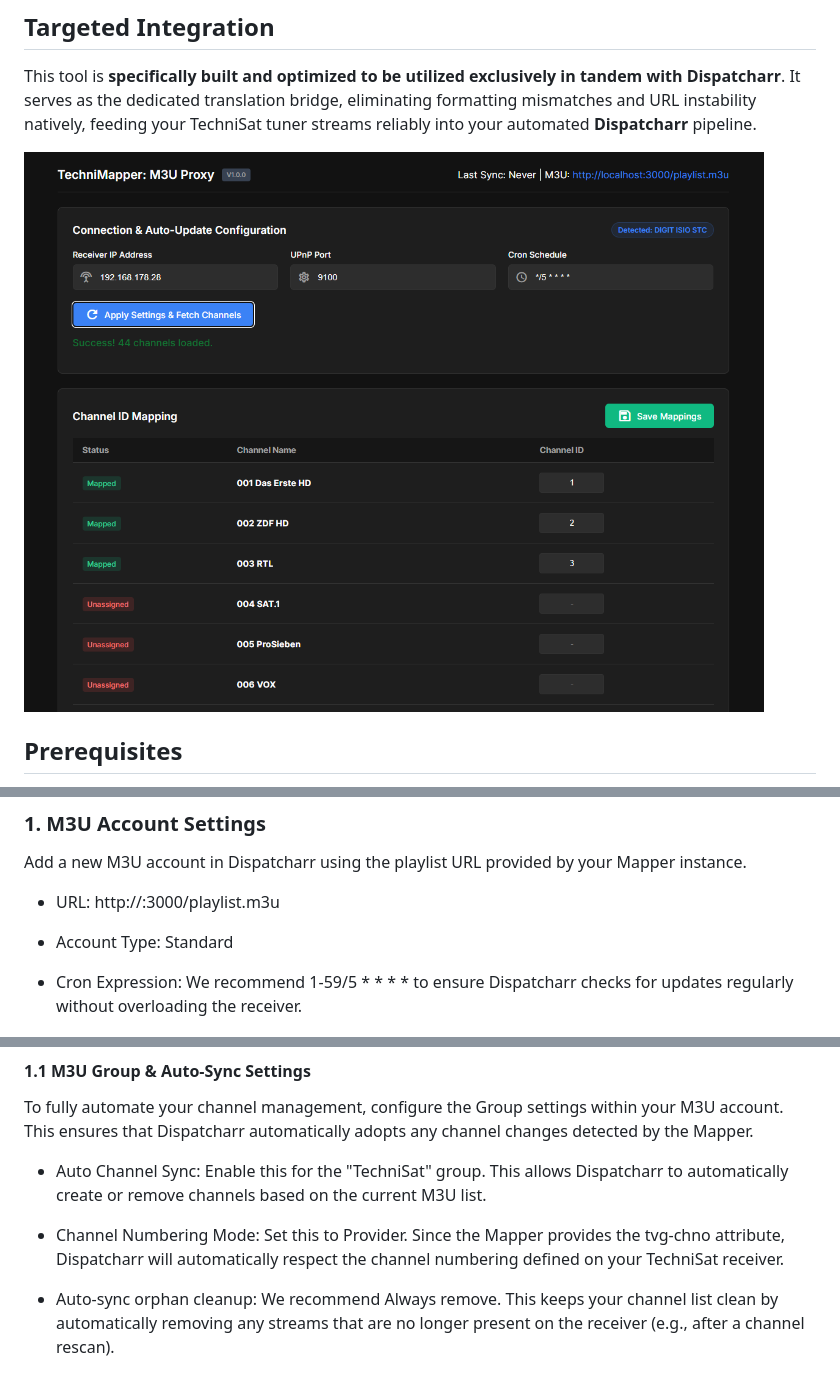
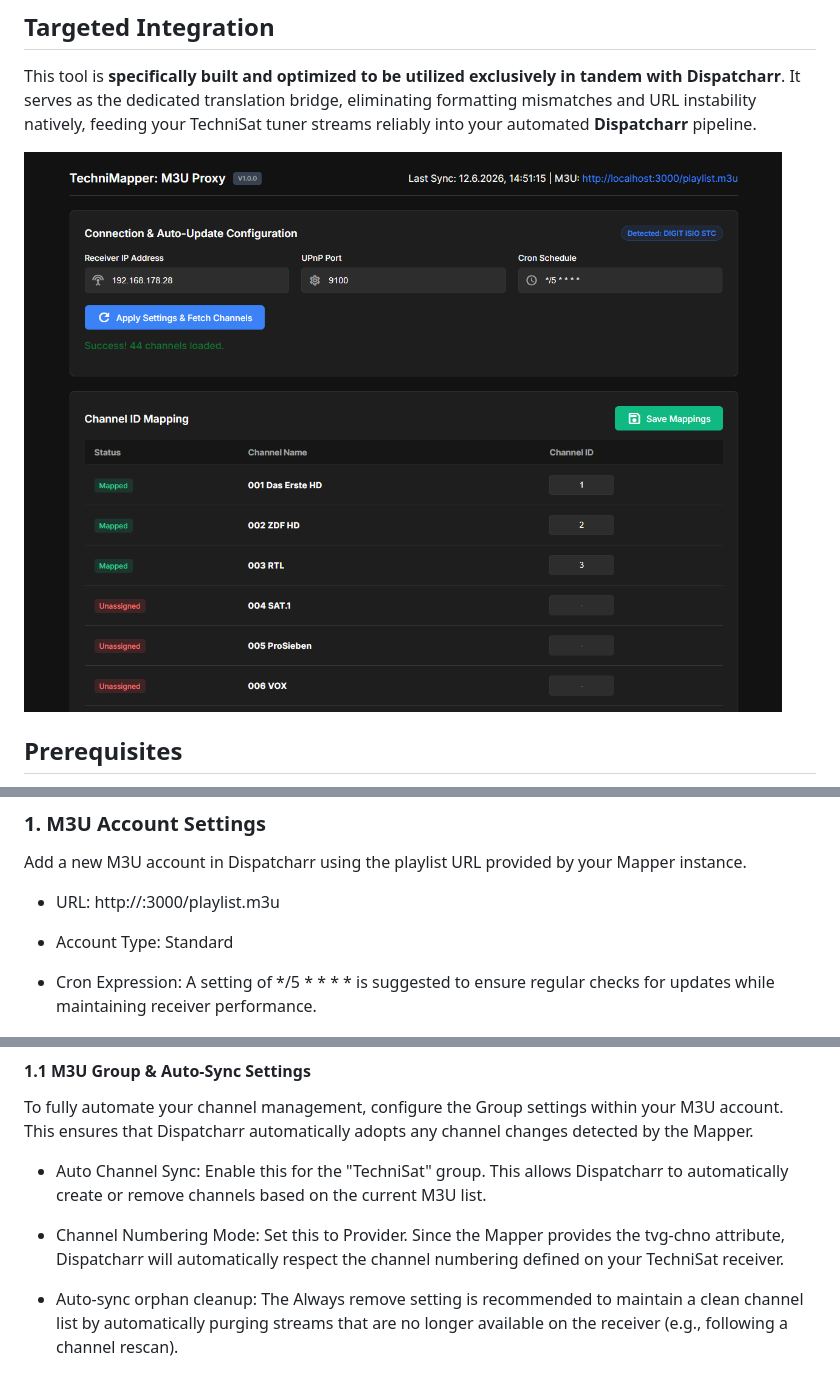
Before and after one commit to danielfranze/technimapper-m3u-proxy, a Markdown page: README.md, 3 parts joined by grey strips. Drawn GitHub-style; pictures changed too: assets/screenshot.png.

Commit message:
docs: update guidelines and screenshot

```diff
--- a/README.md
+++ b/README.md
@@ -93,7 +93,7 @@ Add a new M3U account in Dispatcharr using the playlist URL provided by your Map
 
 * Account Type: Standard
 
-* Cron Expression: We recommend 1-59/5 * * * * to ensure Dispatcharr checks for updates regularly without overloading the receiver.
+* Cron Expression: A setting of */5 * * * * is suggested to ensure regular checks for updates while maintaining receiver performance.
 
 ![Dispatcharr M3U Configuration](assets/screenshot_dispatcahrr_config_m3u.png)
 
@@ -104,7 +104,7 @@ To fully automate your channel management, configure the Group settings within y
 
 * Channel Numbering Mode: Set this to Provider. Since the Mapper provides the tvg-chno attribute, Dispatcharr will automatically respect the channel numbering defined on your TechniSat receiver.
 
-* Auto-sync orphan cleanup: We recommend Always remove. This keeps your channel list clean by automatically removing any streams that are no longer present on the receiver (e.g., after a channel rescan).
+* Auto-sync orphan cleanup: The Always remove setting is recommended to maintain a clean channel list by automatically purging streams that are no longer available on the receiver (e.g., following a channel rescan).
 
 ![Dispatcharr M3U Configuration](assets/screenshot_dispatcahrr_config_m3u_groups.png)
 
```
